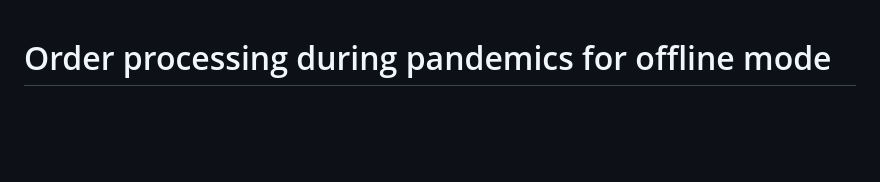
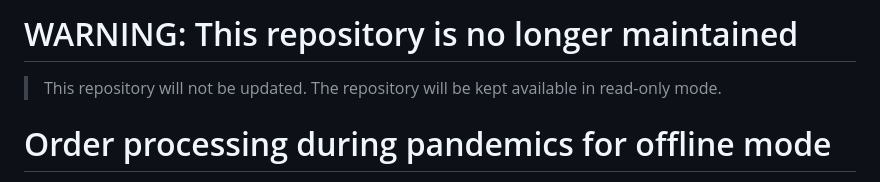
Before and after one commit to IBM/offline_order_processing_during_pandemics, a Markdown page: README.md, the part around the change. Rendered like a GitHub page; blank space fills up the shorter version.

Commit message:
adding archive note

```diff
--- a/README.md
+++ b/README.md
@@ -1,3 +1,7 @@
+# WARNING: This repository is no longer maintained
+
+> This repository will not be updated. The repository will be kept available in read-only mode.
+
 # Order processing during pandemics for offline mode
 
 How do we stop panic amongst people of hoarding essentials during lockdown? How do we maintain social distancing while procuring essentials?
```
